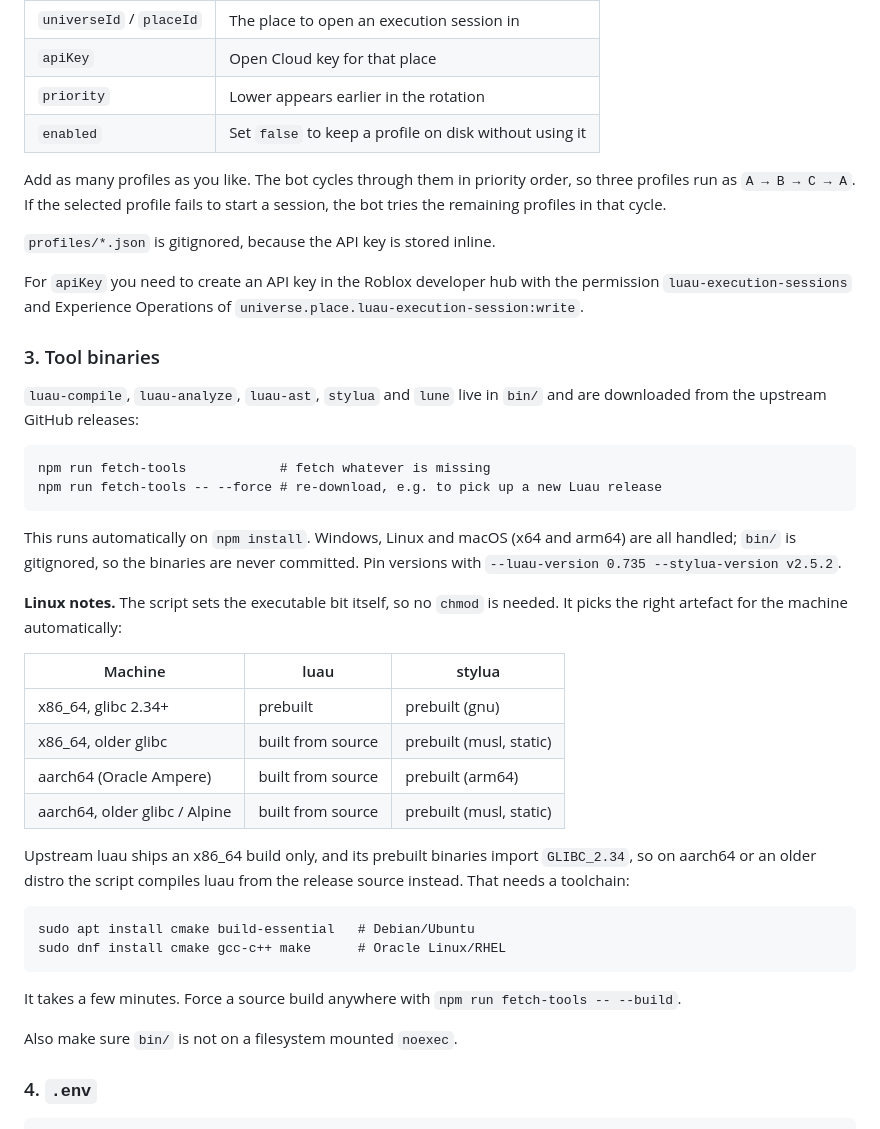
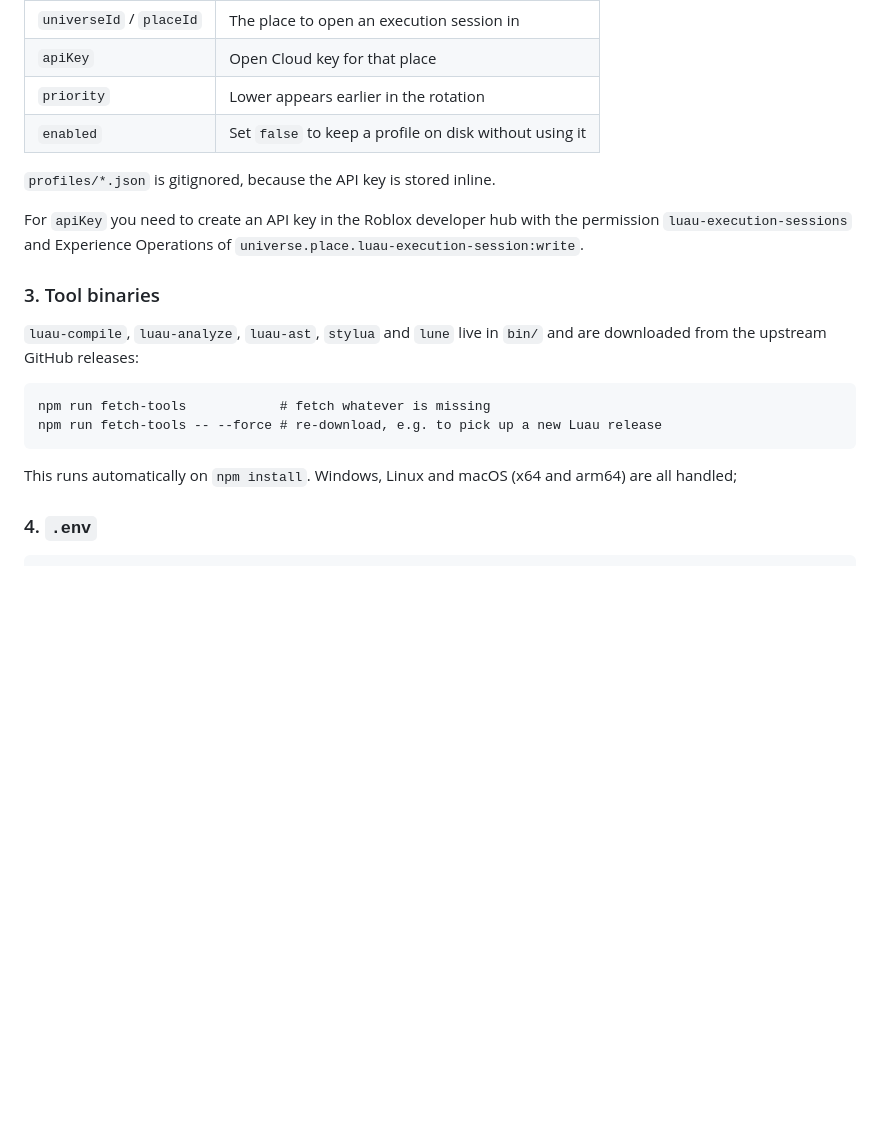
Before and after one commit to haotian2006/RluauRunnerV3, a Markdown page: readme.md, the part around the change. Rendered like a GitHub page; blank space fills up the shorter version.

Commit message:
clean readme up

````diff
--- a/readme.md
+++ b/readme.md
@@ -63,10 +63,6 @@ Each Roblox place the bot can run code in is one file in `profiles/`. Copy
 | `priority` | Lower appears earlier in the rotation |
 | `enabled` | Set `false` to keep a profile on disk without using it |
 
-Add as many profiles as you like. The bot cycles through them in priority
-order, so three profiles run as `A → B → C → A`. If the selected profile
-fails to start a session, the bot tries the remaining profiles in that cycle.
-
 `profiles/*.json` is gitignored, because the API key is stored inline.
 
 For `apiKey` you need to create an API key in the Roblox developer hub with the
@@ -84,32 +80,7 @@ npm run fetch-tools -- --force # re-download, e.g. to pick up a new Luau release
 ```
 
 This runs automatically on `npm install`. Windows, Linux and macOS (x64 and
-arm64) are all handled; `bin/` is gitignored, so the binaries are never
-committed. Pin versions with `--luau-version 0.735 --stylua-version v2.5.2`.
-
-**Linux notes.** The script sets the executable bit itself, so no `chmod` is
-needed. It picks the right artefact for the machine automatically:
-
-| Machine | luau | stylua |
-| --- | --- | --- |
-| x86_64, glibc 2.34+ | prebuilt | prebuilt (gnu) |
-| x86_64, older glibc | built from source | prebuilt (musl, static) |
-| aarch64 (Oracle Ampere) | built from source | prebuilt (arm64) |
-| aarch64, older glibc / Alpine | built from source | prebuilt (musl, static) |
-
-Upstream luau ships an x86_64 build only, and its prebuilt binaries import
-`GLIBC_2.34`, so on aarch64 or an older distro the script compiles luau from
-the release source instead. That needs a toolchain:
-
-```
-sudo apt install cmake build-essential   # Debian/Ubuntu
-sudo dnf install cmake gcc-c++ make      # Oracle Linux/RHEL
-```
-
-It takes a few minutes. Force a source build anywhere with
-`npm run fetch-tools -- --build`.
-
-Also make sure `bin/` is not on a filesystem mounted `noexec`.
+arm64) are all handled;
 
 ### 4. `.env`
 
````
